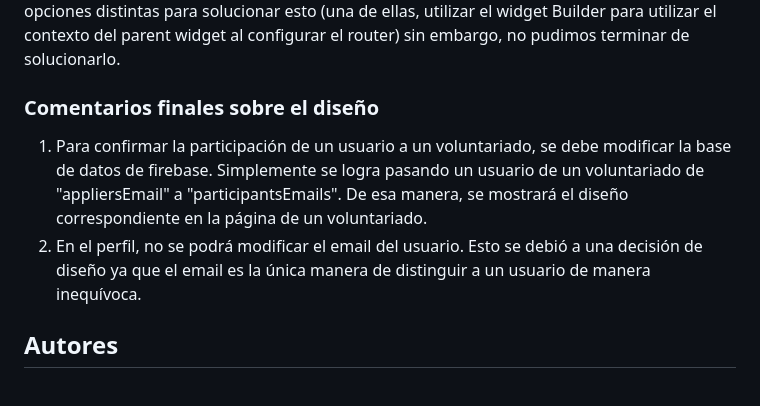
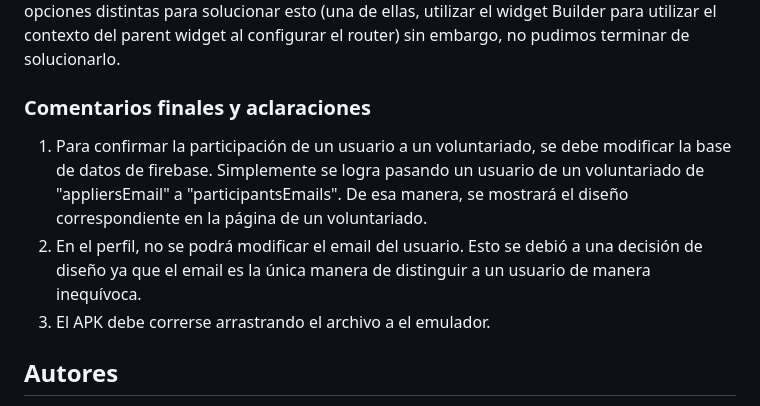
Before and after one commit to gprinc/flutter-tp-1c-2023, a Markdown page: README.md, the part around the change. GitHub-like rendering.

```diff
--- a/README.md
+++ b/README.md
@@ -92,10 +92,11 @@ De esta manera, las notificaciones se muestran en foreground: <br />
 #### Dificultades
 Si bien las funcionalidades mencionadas anteriormente con respecto a las notificaciones estan funcionando y estan probadas, hubo una dificultad que no se pudo sortear. Cuando el usuario presiona. la notificación, la misma reacciona ante evento, extrae la información relevante del payload, pero no llega a rutear correctamente a la página deseada. Esto no se debe a ninguna falta de configuración o mal funcionamiento de la implementación de notifiaciones, sino a un inconveniente con el BuildContext y el la configuración de GoRouter. Probamos muchas opciones distintas para solucionar esto (una de ellas, utilizar el widget Builder para utilizar el contexto del parent widget al configurar el router) sin embargo, no pudimos terminar de solucionarlo.
 
-### Comentarios finales sobre el diseño
+### Comentarios finales y aclaraciones
 
 1) Para confirmar la participación de un usuario a un voluntariado, se debe modificar la base de datos de firebase. Simplemente se logra pasando un usuario de un voluntariado de "appliersEmail" a "participantsEmails". De esa manera, se mostrará el diseño correspondiente en la página de un voluntariado.
 2) En el perfil, no se podrá modificar el email del usuario. Esto se debió a una decisión de diseño ya que el email es la única manera de distinguir a un usuario de manera inequívoca.
+3) El APK debe correrse arrastrando el archivo a el emulador.
 
 ## Autores
 
```
